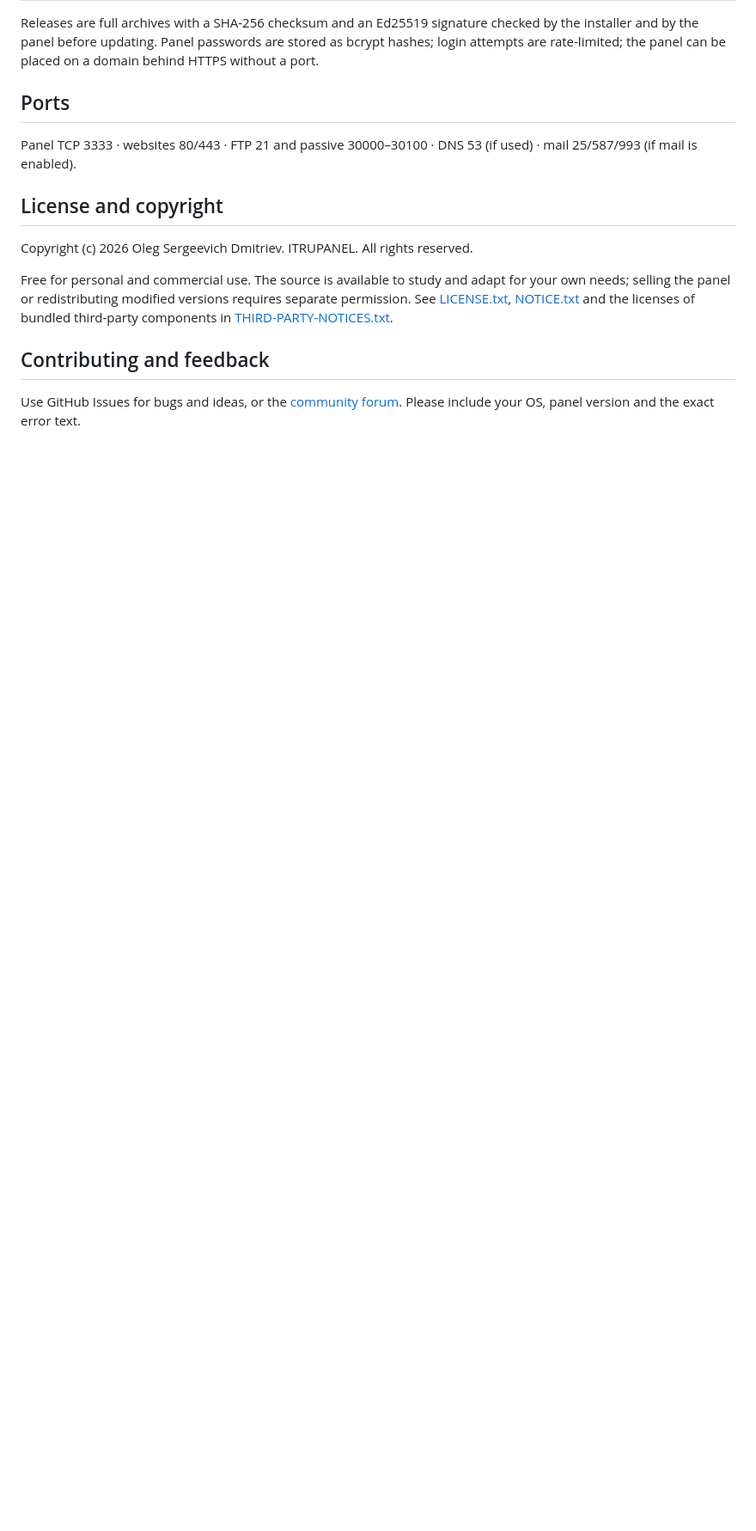
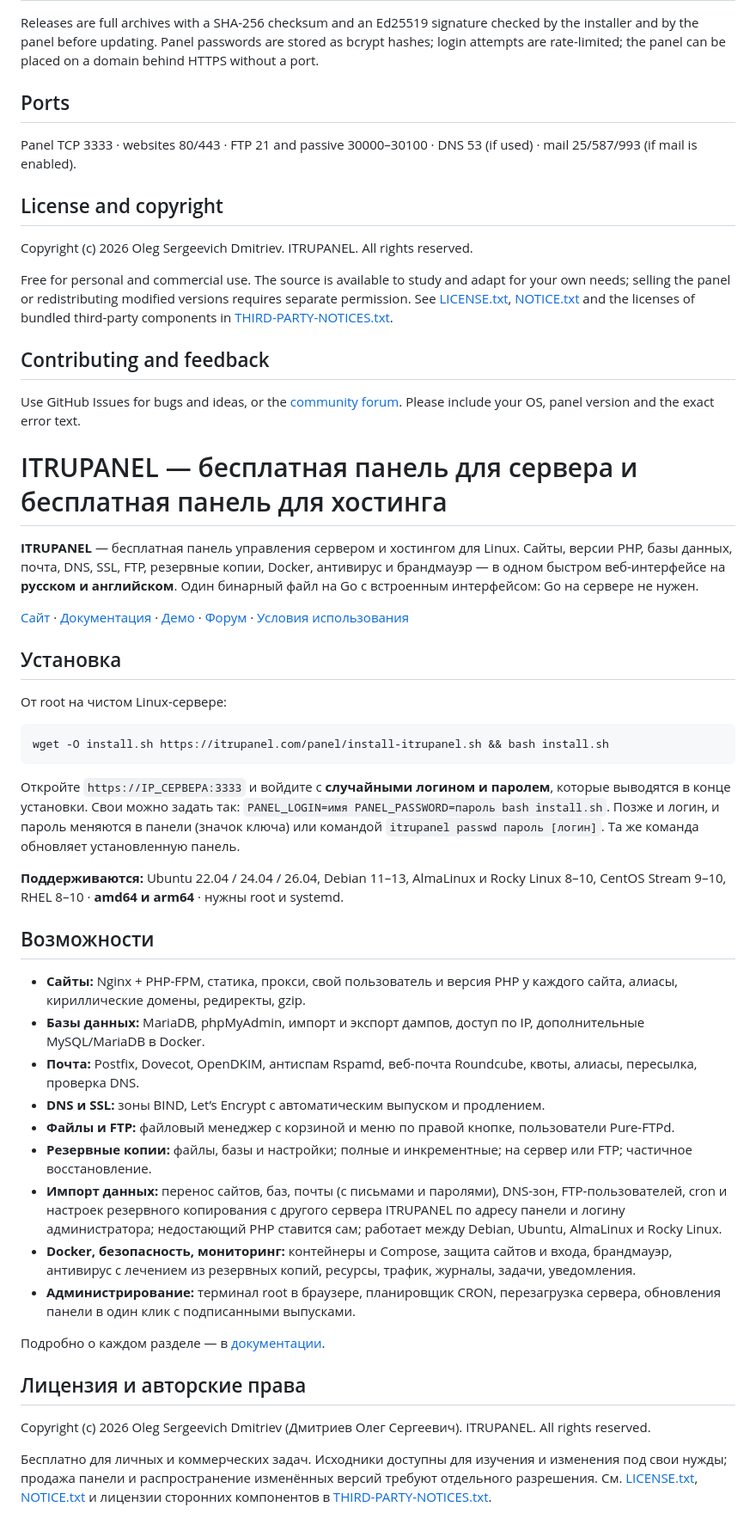
Before and after one commit to ITRUpro/ITRUPANEL, a Markdown page: README.md, the part around one of its changes. Shown at 86% size. Drawn GitHub-style; blank space fills up the shorter version.

```diff
--- a/README.md
+++ b/README.md
@@ -71,3 +71,52 @@ third-party components in [THIRD-PARTY-NOTICES.txt](THIRD-PARTY-NOTICES.txt).
 
 Use GitHub Issues for bugs and ideas, or the [community forum](https://itrupanel.com/forum/).
 Please include your OS, panel version and the exact error text.
+
+
+# ITRUPANEL — бесплатная панель для сервера и бесплатная панель для хостинга
+
+**ITRUPANEL** — бесплатная панель управления сервером и хостингом для Linux.
+Сайты, версии PHP, базы данных, почта, DNS, SSL, FTP, резервные копии, Docker,
+антивирус и брандмауэр — в одном быстром веб-интерфейсе на **русском и английском**.
+Один бинарный файл на Go с встроенным интерфейсом: Go на сервере не нужен.
+
+[Сайт](https://itrupanel.com/) · [Документация](https://itrupanel.com/docs.html) ·
+[Демо](https://itrupanel.com/#demo) · [Форум](https://itrupanel.com/forum/) ·
+[Условия использования](LICENSE.txt)
+
+## Установка
+
+От root на чистом Linux-сервере:
+
+    wget -O install.sh https://itrupanel.com/panel/install-itrupanel.sh && bash install.sh
+
+Откройте `https://IP_СЕРВЕРА:3333` и войдите с **случайными логином и паролем**, которые выводятся
+в конце установки. Свои можно задать так: `PANEL_LOGIN=имя PANEL_PASSWORD=пароль bash install.sh`.
+Позже и логин, и пароль меняются в панели (значок ключа) или командой `itrupanel passwd пароль [логин]`.
+Та же команда обновляет установленную панель.
+
+**Поддерживаются:** Ubuntu 22.04 / 24.04 / 26.04, Debian 11–13, AlmaLinux и Rocky Linux 8–10,
+CentOS Stream 9–10, RHEL 8–10 · **amd64 и arm64** · нужны root и systemd.
+
+## Возможности
+
+- **Сайты:** Nginx + PHP-FPM, статика, прокси, свой пользователь и версия PHP у каждого сайта, алиасы, кириллические домены, редиректы, gzip.
+- **Базы данных:** MariaDB, phpMyAdmin, импорт и экспорт дампов, доступ по IP, дополнительные MySQL/MariaDB в Docker.
+- **Почта:** Postfix, Dovecot, OpenDKIM, антиспам Rspamd, веб-почта Roundcube, квоты, алиасы, пересылка, проверка DNS.
+- **DNS и SSL:** зоны BIND, Let’s Encrypt с автоматическим выпуском и продлением.
+- **Файлы и FTP:** файловый менеджер с корзиной и меню по правой кнопке, пользователи Pure-FTPd.
+- **Резервные копии:** файлы, базы и настройки; полные и инкрементные; на сервер или FTP; частичное восстановление.
+- **Импорт данных:** перенос сайтов, баз, почты (с письмами и паролями), DNS-зон, FTP-пользователей, cron и настроек резервного копирования с другого сервера ITRUPANEL по адресу панели и логину администратора; недостающий PHP ставится сам; работает между Debian, Ubuntu, AlmaLinux и Rocky Linux.
+- **Docker, безопасность, мониторинг:** контейнеры и Compose, защита сайтов и входа, брандмауэр, антивирус с лечением из резервных копий, ресурсы, трафик, журналы, задачи, уведомления.
+- **Администрирование:** терминал root в браузере, планировщик CRON, перезагрузка сервера, обновления панели в один клик с подписанными выпусками.
+
+Подробно о каждом разделе — в [документации](https://itrupanel.com/docs.html).
+
+## Лицензия и авторские права
+
+Copyright (c) 2026 Oleg Sergeevich Dmitriev (Дмитриев Олег Сергеевич). ITRUPANEL. All rights reserved.
+
+Бесплатно для личных и коммерческих задач. Исходники доступны для изучения и изменения
+под свои нужды; продажа панели и распространение изменённых версий требуют отдельного разрешения.
+См. [LICENSE.txt](LICENSE.txt), [NOTICE.txt](NOTICE.txt) и лицензии сторонних компонентов в
+[THIRD-PARTY-NOTICES.txt](THIRD-PARTY-NOTICES.txt).
```
Also changed, not shown: other parts of README.md (+1 -1 lines).
